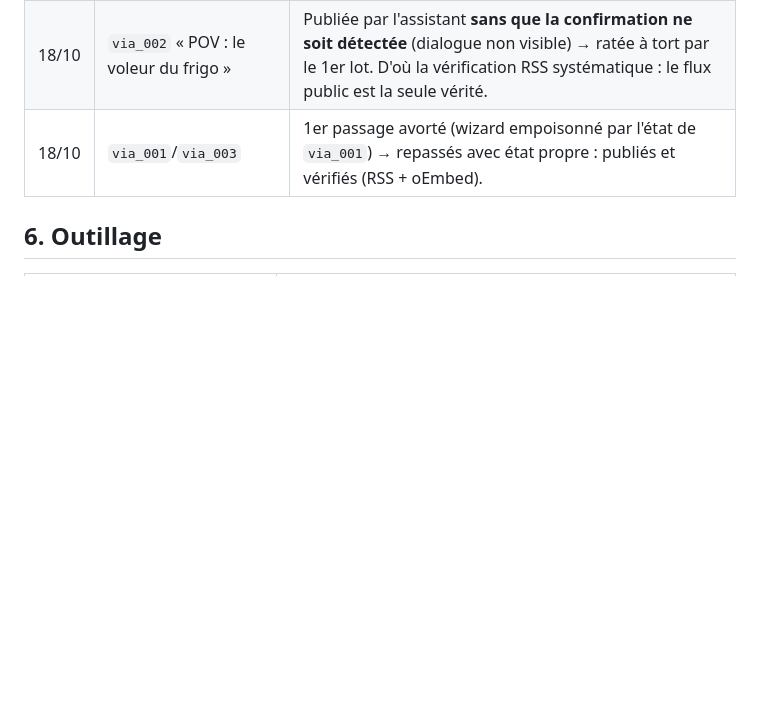
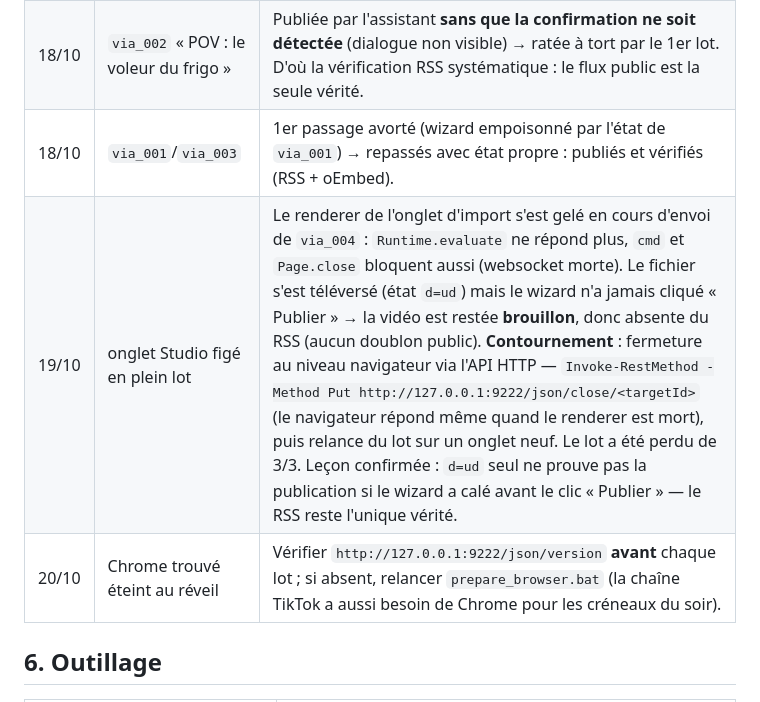
Before and after one commit to JAKORED/tiktok-autopost, a Markdown page: docs/PROCEDURE_YOUTUBE.md, the part around the change. Drawn GitHub-style; blank space fills up the shorter version.

Commit message:
proc(youtube): incidents 19-20/10 - onglet gelé (fermeture /json/close), Chrome à verifier avant lot

```diff
--- a/docs/PROCEDURE_YOUTUBE.md
+++ b/docs/PROCEDURE_YOUTUBE.md
@@ -93,6 +93,8 @@ Description :  Le message à 23 h 43 — épisode 1 de FactVibes Toons.
 | 18/10 | premier lancement `--daily` | Bloqué 15 min sans sortie : l'onglet réutilisé n'était pas sur la page d'import, et la liste Shorts Studio fait parfois geler le renderer. Correctifs : navigation systématique vers `/videos/upload`, état propre par vidéo, dédup enrichie par RSS public. |
 | 18/10 | `via_002` « POV : le voleur du frigo » | Publiée par l'assistant **sans que la confirmation ne soit détectée** (dialogue non visible) → ratée à tort par le 1er lot. D'où la vérification RSS systématique : le flux public est la seule vérité. |
 | 18/10 | `via_001`/`via_003` | 1er passage avorté (wizard empoisonné par l'état de `via_001`) → repassés avec état propre : publiés et vérifiés (RSS + oEmbed). |
+| 19/10 | onglet Studio figé en plein lot | Le renderer de l'onglet d'import s'est gelé en cours d'envoi de `via_004` : `Runtime.evaluate` ne répond plus, `cmd` et `Page.close` bloquent aussi (websocket morte). Le fichier s'est téléversé (état `d=ud`) mais le wizard n'a jamais cliqué « Publier » → la vidéo est restée **brouillon**, donc absente du RSS (aucun doublon public). **Contournement** : fermeture au niveau navigateur via l'API HTTP — `Invoke-RestMethod -Method Put http://127.0.0.1:9222/json/close/<targetId>` (le navigateur répond même quand le renderer est mort), puis relance du lot sur un onglet neuf. Le lot a été perdu de 3/3. Leçon confirmée : `d=ud` seul ne prouve pas la publication si le wizard a calé avant le clic « Publier » — le RSS reste l'unique vérité. |
+| 20/10 | Chrome trouvé éteint au réveil | Vérifier `http://127.0.0.1:9222/json/version` **avant** chaque lot ; si absent, relancer `prepare_browser.bat` (la chaîne TikTok a aussi besoin de Chrome pour les créneaux du soir). |
 
 ## 6. Outillage
 
```
